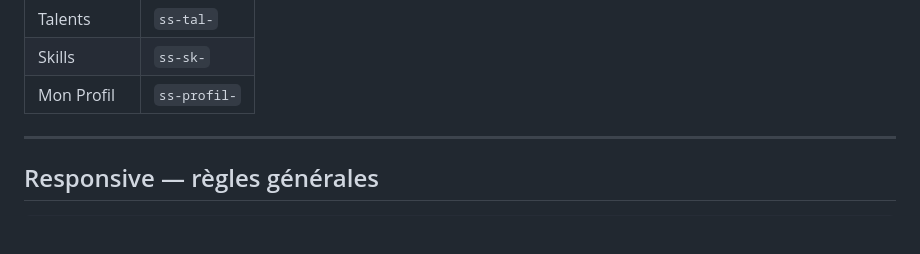
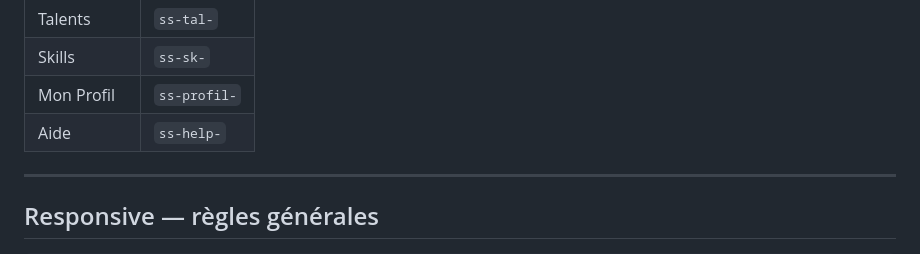
Before and after one commit to NMokhmad/Skillswap, a Markdown page: style.md, the part around the change. Rendered like a GitHub page; blank space fills up the shorter version.

Commit message:
docs: style.md — ajouter préfixe ss-help- dans la nomenclature

```diff
--- a/style.md
+++ b/style.md
@@ -177,6 +177,7 @@ Préfixe `ss-` + identifiant de page + composant :
 | Talents    | `ss-tal-`    |
 | Skills     | `ss-sk-`     |
 | Mon Profil | `ss-profil-` |
+| Aide       | `ss-help-`   |
 
 ---
 
```
